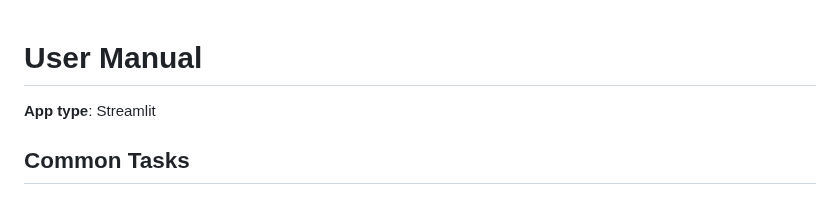
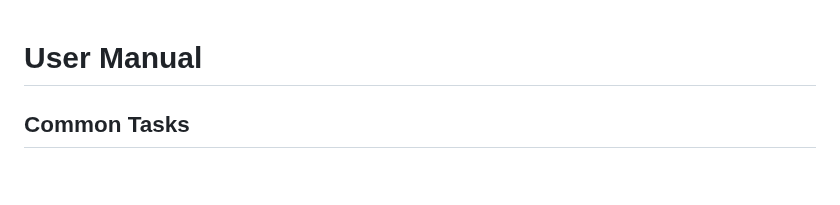
Before and after one commit to kaiougw/SBW-removal-profile, a Markdown page: README.md, the part around the change. Drawn GitHub-style.

```diff
--- a/README.md
+++ b/README.md
@@ -1,6 +1,4 @@
 # User Manual
-
-**App type**: Streamlit
 
 ## Common Tasks
 
```
